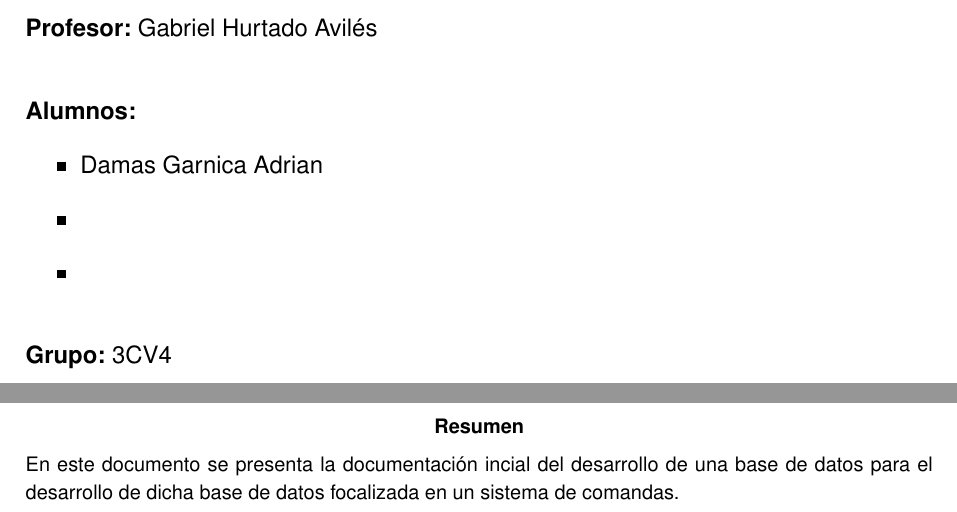
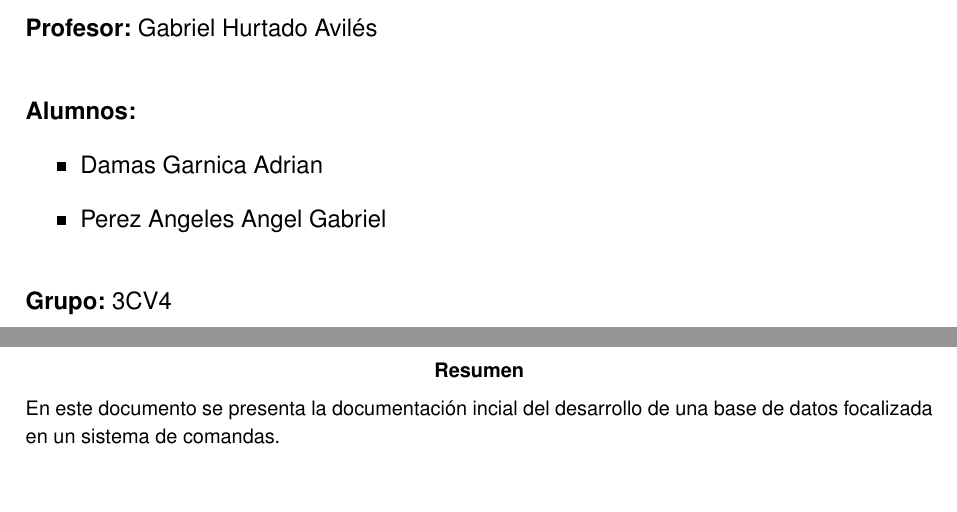
Before and after one commit to Actronix09/practica1-bd, a LaTeX paper (docs/LaTeX/Practica 1.tex, which reads docs/LaTeX/Secciones/Portada.tex, docs/LaTeX/Secciones/Resumen.tex): two parts of pages 1 and 2 of 34 before the commit and two parts of pages 1 and 2 of 32 after it, joined at a grey line, cut so that both start at the same text, the shorter picture padded with empty space. Compiled offline with pdfLaTeX.

Commit message:
Correciones finales
Se corrigio el documento de LaTeX y se agregaron las ultimas evidencias

```diff
--- a/docs/LaTeX/Secciones/Portada.tex
+++ b/docs/LaTeX/Secciones/Portada.tex
@@ -36,8 +36,7 @@
         {\large \textbf{Alumnos:}
         \begin{itemize}
             \item Damas Garnica Adrian
-            \item
-            \item
+            \item Perez Angeles Angel Gabriel
         \end{itemize}
         \par}
         \vspace{0.5cm}
--- a/docs/LaTeX/Secciones/Resumen.tex
+++ b/docs/LaTeX/Secciones/Resumen.tex
@@ -1,7 +1,7 @@
 \newpage
 \begin{abstract}
 
-   En este documento se presenta la documentación incial del desarrollo de una base de datos para el desarrollo de dicha base de datos focalizada en un sistema de comandas.
+   En este documento se presenta la documentación incial del desarrollo de una base de datos focalizada en un sistema de comandas.
 
 \end{abstract}
 \thispagestyle{empty}
```
Also changed, not shown: docs/LaTeX/Practica 1.tex (+1 -1 lines), docs/LaTeX/Secciones/Introduccion.tex (+3 -5 lines), README.md, docs/LaTeX/Practica 1.pdf, evidencias/git/Historial de Ramas.png (added).
